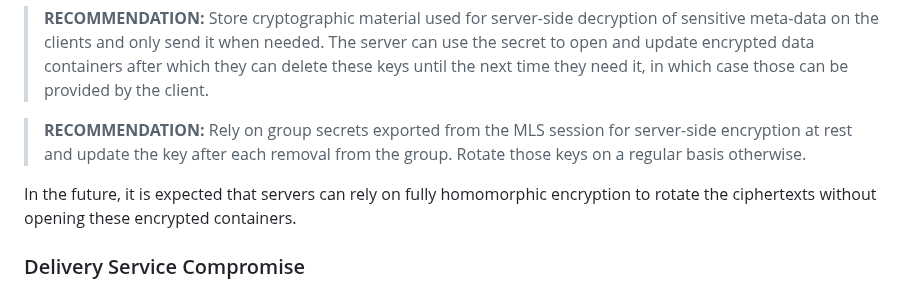
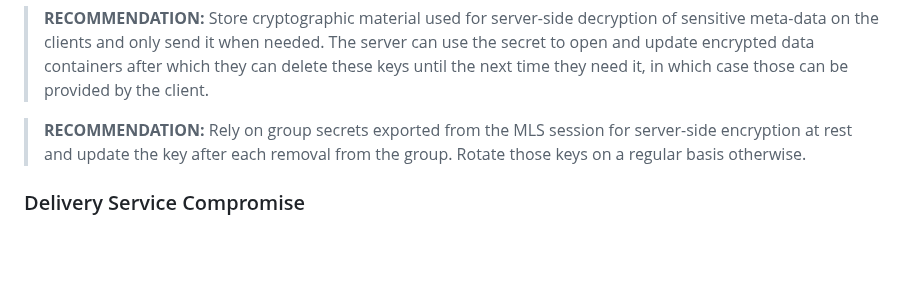
Before and after one commit to mlswg/mls-architecture, a Markdown page: draft-ietf-mls-architecture.md, the part around the change. Drawn GitHub-style; blank space fills up the shorter version.

Commit message:
Remove comment about homomorphic encryption
The sentence about homomorphic encryption introduced in PR #226 is speculative and not actionable.

```diff
--- a/draft-ietf-mls-architecture.md
+++ b/draft-ietf-mls-architecture.md
@@ -1718,9 +1718,6 @@ rest mechanism to be able to prevent access to the data when not using it.
 > server-side encryption at rest and update the key after each removal from the
 > group. Rotate those keys on a regular basis otherwise.
 
-In the future, it is expected that servers can rely on fully homomorphic
-encryption to rotate the ciphertexts without opening these encrypted containers.
-
 ### Delivery Service Compromise
 
 MLS is intended to provide strong guarantees in the face of compromise of the
```
